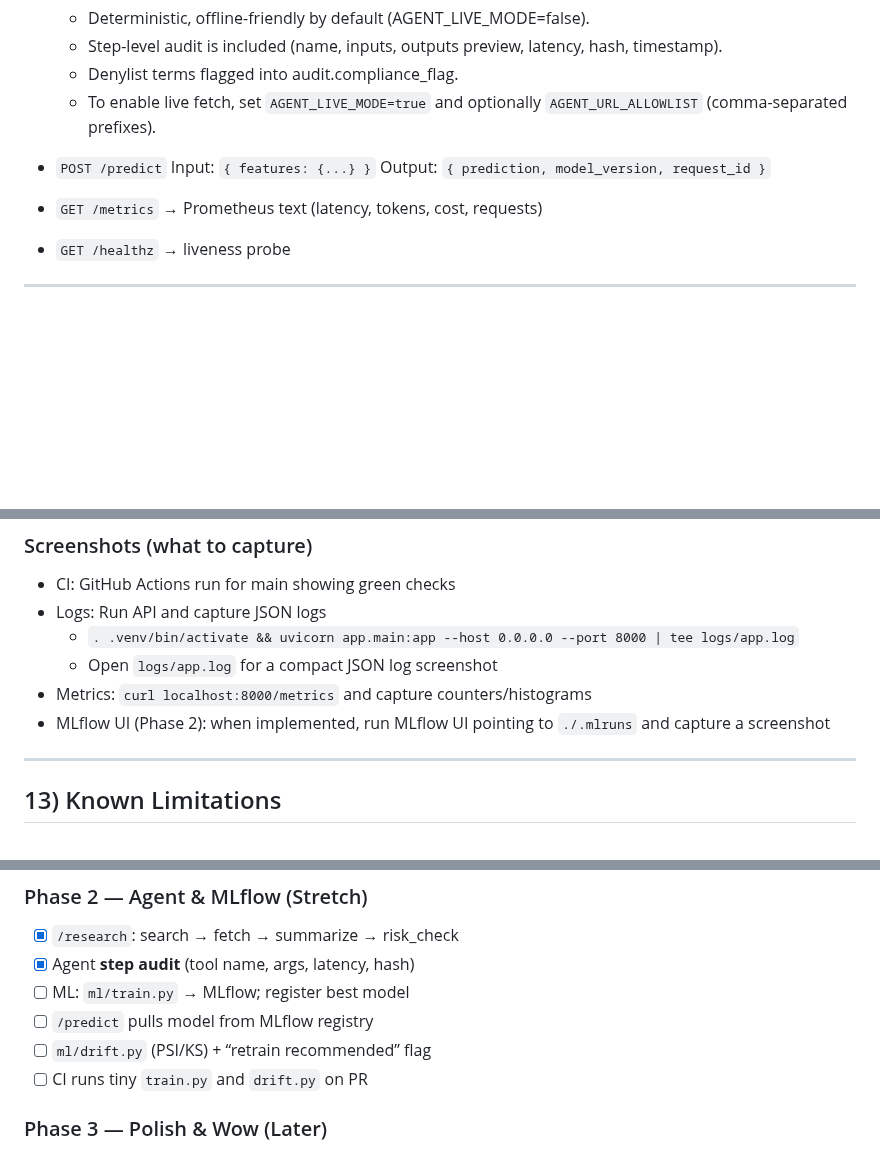
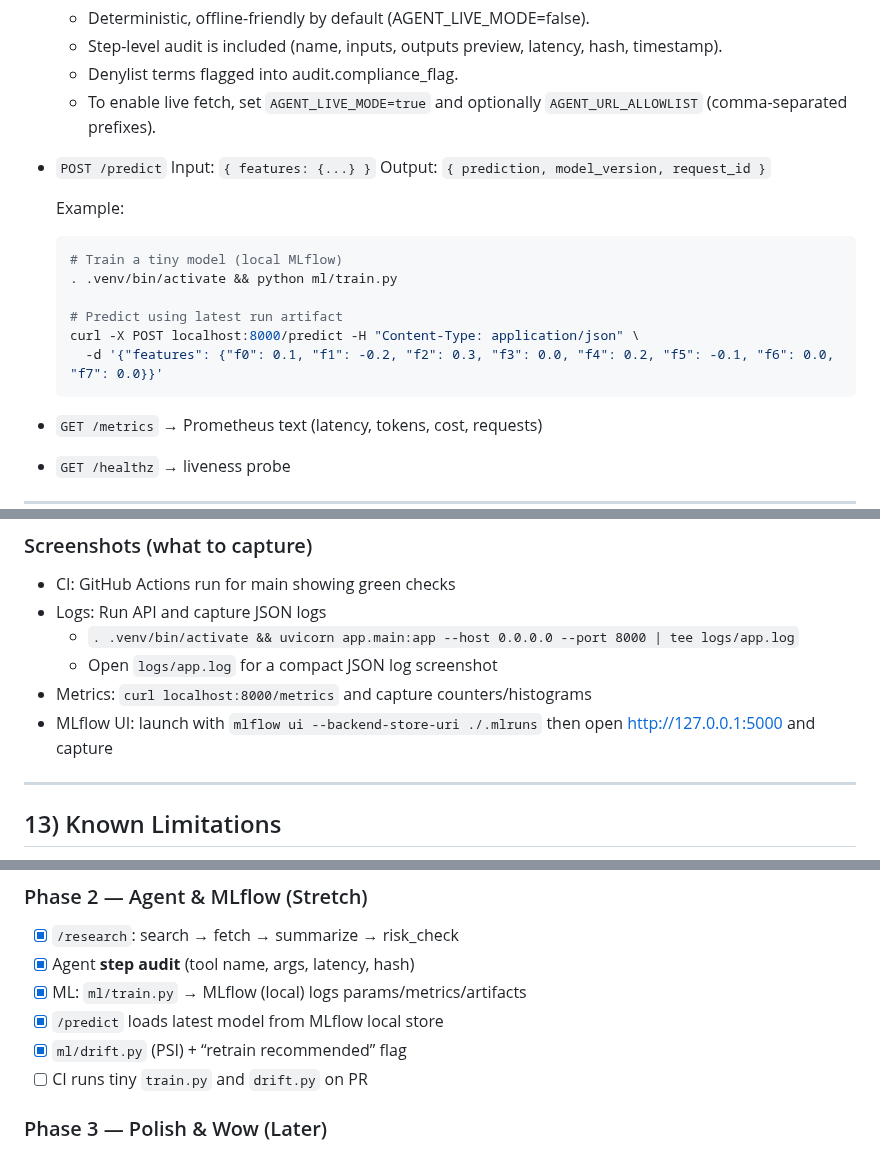
Before and after one commit to rodrigo-fonseca-oliveira/ai-architect, a Markdown page: README.md, 3 parts joined by grey strips. GitHub-like rendering; blank space fills up the shorter version.

Commit message:
docs: mark MLflow items complete; add VS Code tasks for train/drift; add MLflow UI instructions

````diff
--- a/README.md
+++ b/README.md
@@ -190,6 +190,16 @@ ai-risk-monitor/
   Input: `{ features: {...} }`
   Output: `{ prediction, model_version, request_id }`
 
+  Example:
+  ```bash
+  # Train a tiny model (local MLflow)
+  . .venv/bin/activate && python ml/train.py
+
+  # Predict using latest run artifact
+  curl -X POST localhost:8000/predict -H "Content-Type: application/json" \
+    -d '{"features": {"f0": 0.1, "f1": -0.2, "f2": 0.3, "f3": 0.0, "f4": 0.2, "f5": -0.1, "f6": 0.0, "f7": 0.0}}'
+  ```
+
 * `GET /metrics` → Prometheus text (latency, tokens, cost, requests)
 
 * `GET /healthz` → liveness probe
@@ -279,7 +289,7 @@ python ml/drift.py --input ml/data/new_batch.csv --baseline ml/data/baseline.csv
   - `. .venv/bin/activate && uvicorn app.main:app --host 0.0.0.0 --port 8000 | tee logs/app.log`
   - Open `logs/app.log` for a compact JSON log screenshot
 - Metrics: `curl localhost:8000/metrics` and capture counters/histograms
-- MLflow UI (Phase 2): when implemented, run MLflow UI pointing to `./.mlruns` and capture a screenshot
+- MLflow UI: launch with `mlflow ui --backend-store-uri ./.mlruns` then open http://127.0.0.1:5000 and capture
 
 ---
 
@@ -316,9 +326,9 @@ python ml/drift.py --input ml/data/new_batch.csv --baseline ml/data/baseline.csv
 
 * [x] `/research`: search → fetch → summarize → risk_check
 * [x] Agent **step audit** (tool name, args, latency, hash)
-* [ ] ML: `ml/train.py` → MLflow; register best model
-* [ ] `/predict` pulls model from MLflow registry
-* [ ] `ml/drift.py` (PSI/KS) + “retrain recommended” flag
+* [x] ML: `ml/train.py` → MLflow (local) logs params/metrics/artifacts
+* [x] `/predict` loads latest model from MLflow local store
+* [x] `ml/drift.py` (PSI) + “retrain recommended” flag
 * [ ] CI runs tiny `train.py` and `drift.py` on PR
 
 ### Phase 3 — Polish & Wow (Later)
````
